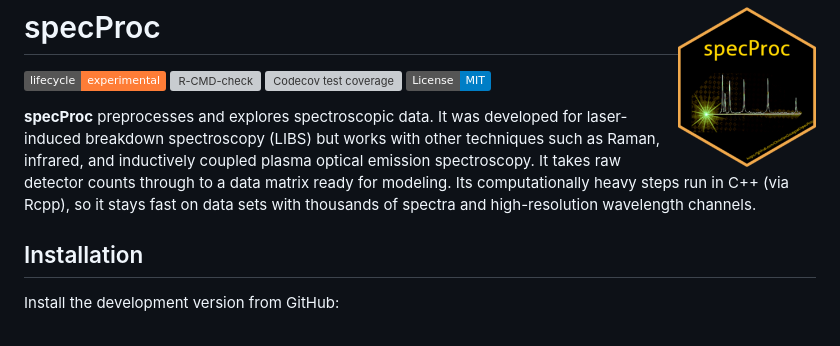
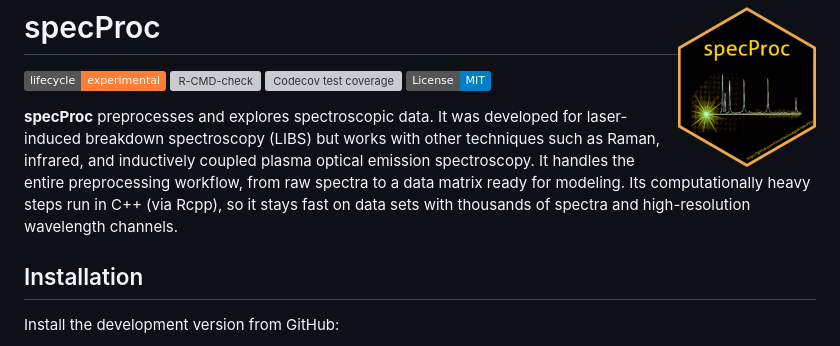
Before and after one commit to ChristianGoueguel/specProc, a Markdown page: README.md, the part around the change. Drawn GitHub-style; badges without logos; grey boxes are pictures that could not be loaded.

Commit message:
README minor updates

```diff
--- a/README.md
+++ b/README.md
@@ -18,10 +18,11 @@ MIT](https://img.shields.io/badge/License-MIT-blue.svg)](https://opensource.org/
 **specProc** preprocesses and explores spectroscopic data. It was
 developed for laser-induced breakdown spectroscopy (LIBS) but works with
 other techniques such as Raman, infrared, and inductively coupled plasma
-optical emission spectroscopy. It takes raw detector counts through to a
-data matrix ready for modeling. Its computationally heavy steps run in
-C++ (via Rcpp), so it stays fast on data sets with thousands of spectra
-and high-resolution wavelength channels.
+optical emission spectroscopy. It handles the entire preprocessing
+workflow, from raw spectra to a data matrix ready for modeling. Its
+computationally heavy steps run in C++ (via Rcpp), so it stays fast on
+data sets with thousands of spectra and high-resolution wavelength
+channels.
 
 ## Installation
 
```
